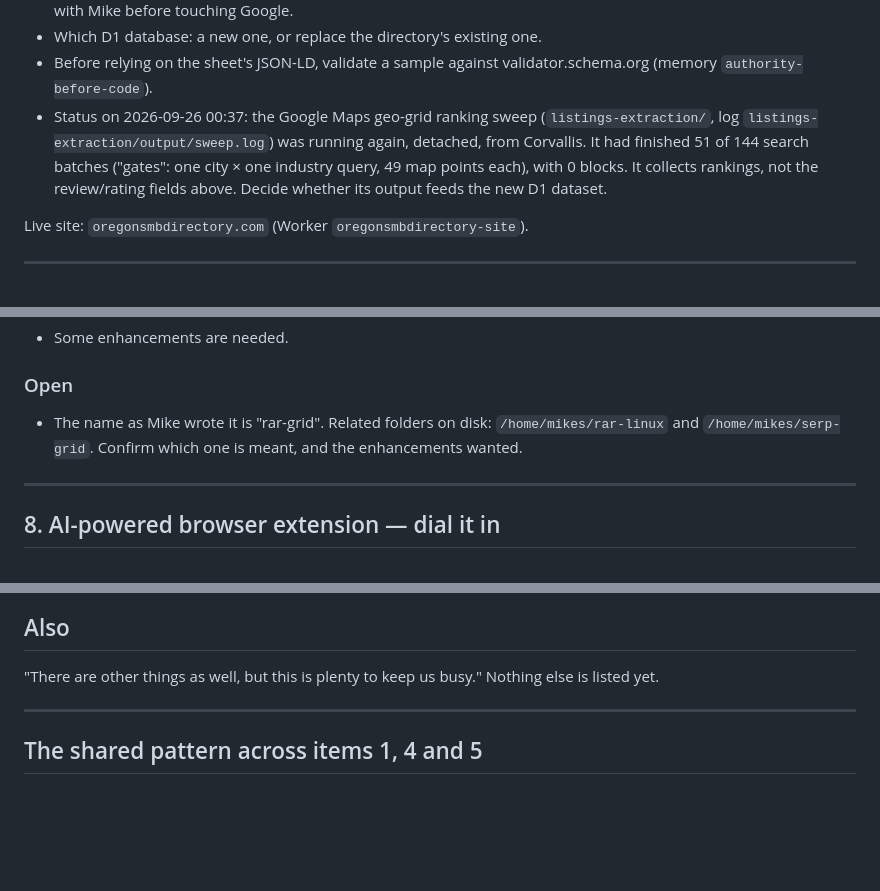
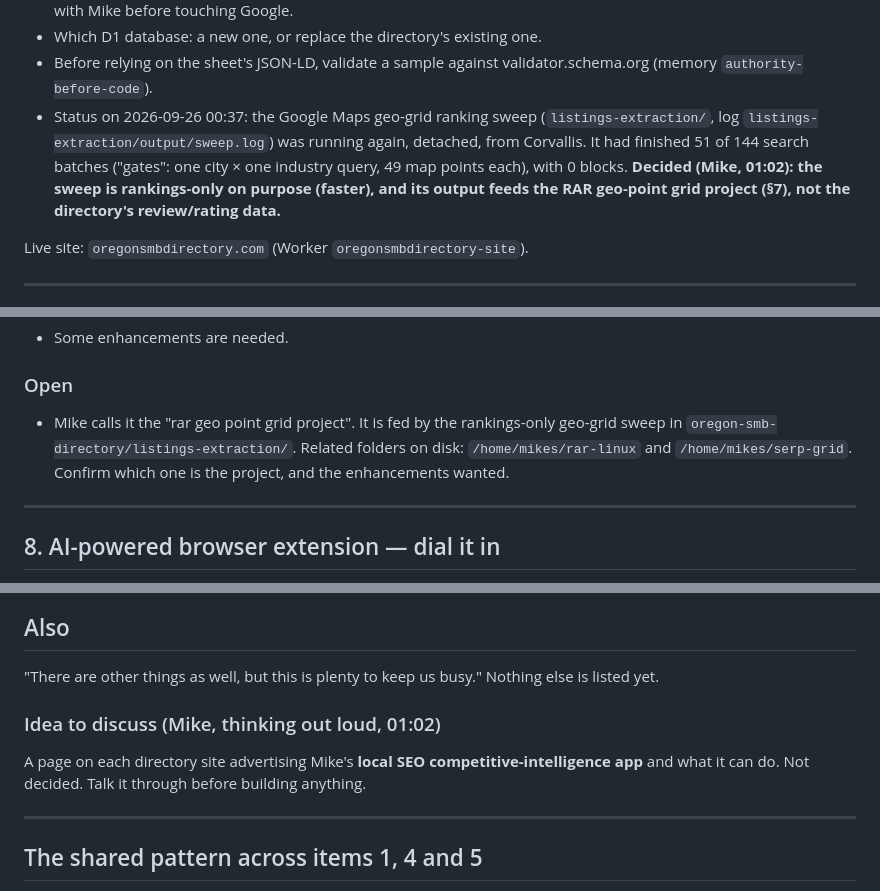
Before and after one commit to mikeschlottig/oregon-smb-dir-production, a Markdown page: PRIORITIES-2026-09-26.md, 3 parts joined by grey strips. Rendered like a GitHub page; blank space fills up the shorter version.

Commit message:
docs: priorities — sweep is rankings-only for rar grid; directory ad-page idea
Co-Authored-By: Claude Opus 5.5 <noreply@anthropic.com>

```diff
--- a/PRIORITIES-2026-09-26.md
+++ b/PRIORITIES-2026-09-26.md
@@ -36,8 +36,8 @@ guessing.
 - Status on 2026-09-26 00:37: the Google Maps geo-grid ranking sweep
   (`listings-extraction/`, log `listings-extraction/output/sweep.log`) was running again, detached, from
   Corvallis. It had finished 51 of 144 search batches ("gates": one city × one industry query, 49 map
-  points each), with 0 blocks. It collects rankings, not the review/rating fields above. Decide whether its
-  output feeds the new D1 dataset.
+  points each), with 0 blocks. **Decided (Mike, 01:02): the sweep is rankings-only on purpose (faster), and
+  its output feeds the RAR geo-point grid project (§7), not the directory's review/rating data.**
 
 Live site: `oregonsmbdirectory.com` (Worker `oregonsmbdirectory-site`).
 
@@ -105,8 +105,9 @@ domain.
 
 ### Open
 
-- The name as Mike wrote it is "rar-grid". Related folders on disk: `/home/mikes/rar-linux` and
-  `/home/mikes/serp-grid`. Confirm which one is meant, and the enhancements wanted.
+- Mike calls it the "rar geo point grid project". It is fed by the rankings-only geo-grid sweep in
+  `oregon-smb-directory/listings-extraction/`. Related folders on disk: `/home/mikes/rar-linux`
+  and `/home/mikes/serp-grid`. Confirm which one is the project, and the enhancements wanted.
 
 ---
 
@@ -124,6 +125,11 @@ domain.
 
 "There are other things as well, but this is plenty to keep us busy." Nothing else is listed yet.
 
+### Idea to discuss (Mike, thinking out loud, 01:02)
+
+A page on each directory site advertising Mike's **local SEO competitive-intelligence app** and what it can
+do. Not decided. Talk it through before building anything.
+
 ---
 
 ## The shared pattern across items 1, 4 and 5
```
